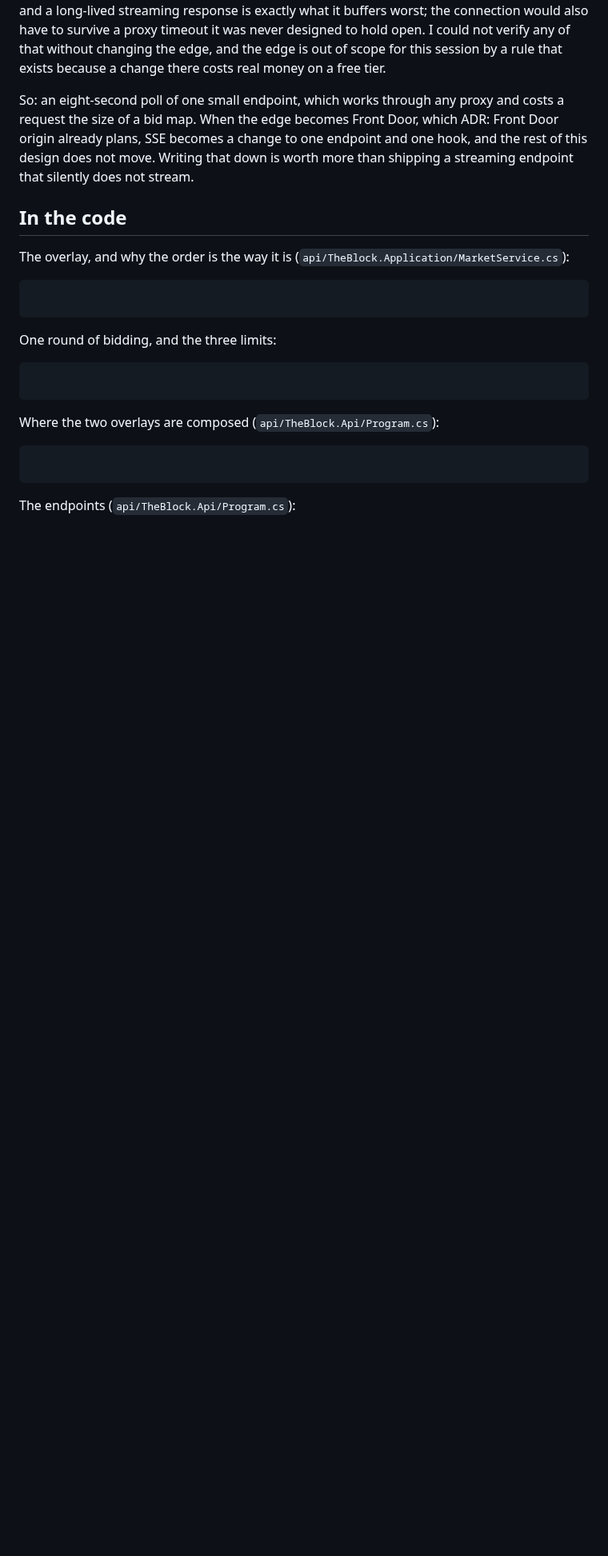
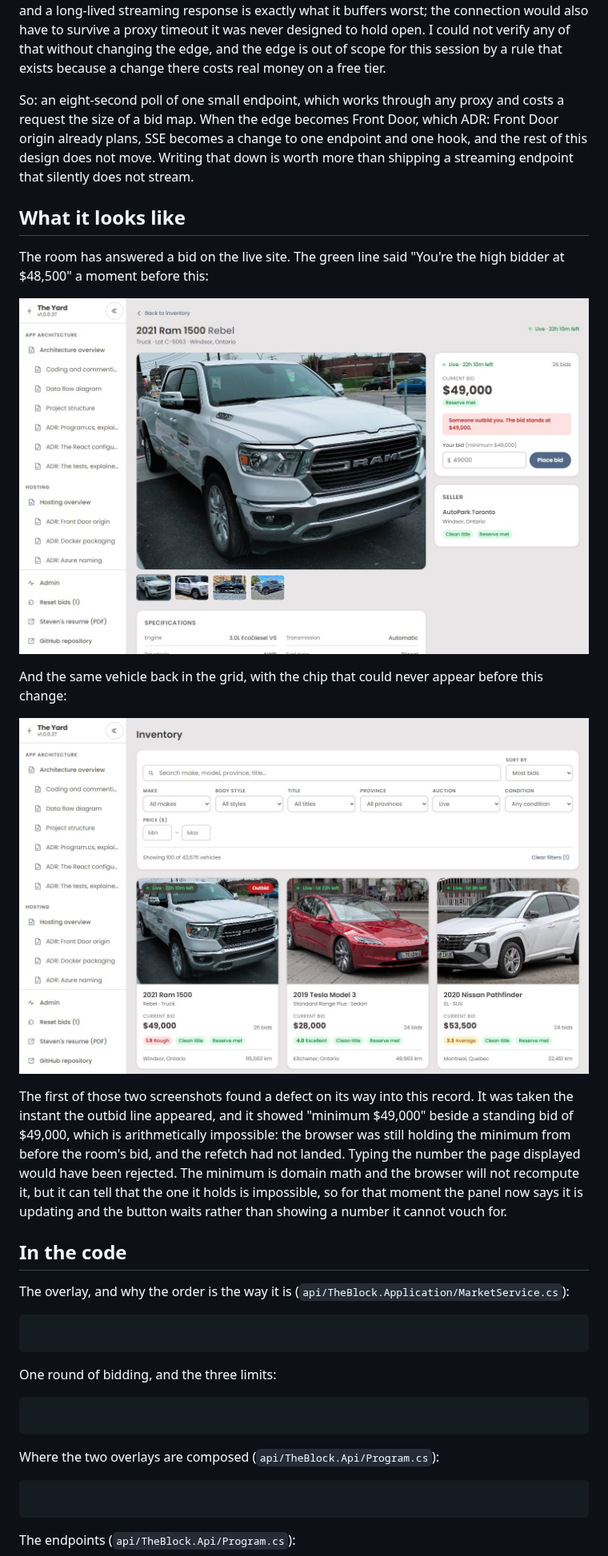
Before and after one commit to SteveStout/TheYard, a Markdown page: docs/ADR-027-competing-bidders.md, the part around one of its changes. Shown at 80% size. Drawn GitHub-style; pictures changed too: docs/images/app-outbid-grid.jpg (added), docs/images/app-outbid-panel.jpg (added); blank space fills up the shorter version.

```diff
--- a/docs/ADR-027-competing-bidders.md
+++ b/docs/ADR-027-competing-bidders.md
@@ -76,6 +76,28 @@ which ADR: Front Door origin already plans, SSE becomes a change to one endpoint
 one hook, and the rest of this design does not move. Writing that down is worth
 more than shipping a streaming endpoint that silently does not stream.
 
+## What it looks like
+
+The room has answered a bid on the live site. The green line said "You're the
+high bidder at $48,500" a moment before this:
+
+![The vehicle detail page: the bid stands at $49,000 and a red panel reads "Someone outbid you"](https://raw.githubusercontent.com/SteveStout/TheYard/main/docs/images/app-outbid-panel.jpg)
+
+And the same vehicle back in the grid, with the chip that could never appear
+before this change:
+
+![The inventory grid with a red Outbid chip on the first card, which now stands at $49,000 with 26 bids](https://raw.githubusercontent.com/SteveStout/TheYard/main/docs/images/app-outbid-grid.jpg)
+
+The first of those two screenshots found a defect on its way into this record.
+It was taken the instant the outbid line appeared, and it showed "minimum
+$49,000" beside a standing bid of $49,000, which is arithmetically impossible:
+the browser was still holding the minimum from before the room's bid, and the
+refetch had not landed. Typing the number the page displayed would have been
+rejected. The minimum is domain math and the browser will not recompute it, but
+it can tell that the one it holds is impossible, so for that moment the panel
+now says it is updating and the button waits rather than showing a number it
+cannot vouch for.
+
 ## In the code
 
 The overlay, and why the order is the way it is
```
Also changed, not shown: other parts of docs/ADR-027-competing-bidders.md (+5 -0 lines), docs/CHANGELOG.md (+1 -0 lines), 1 other file.
